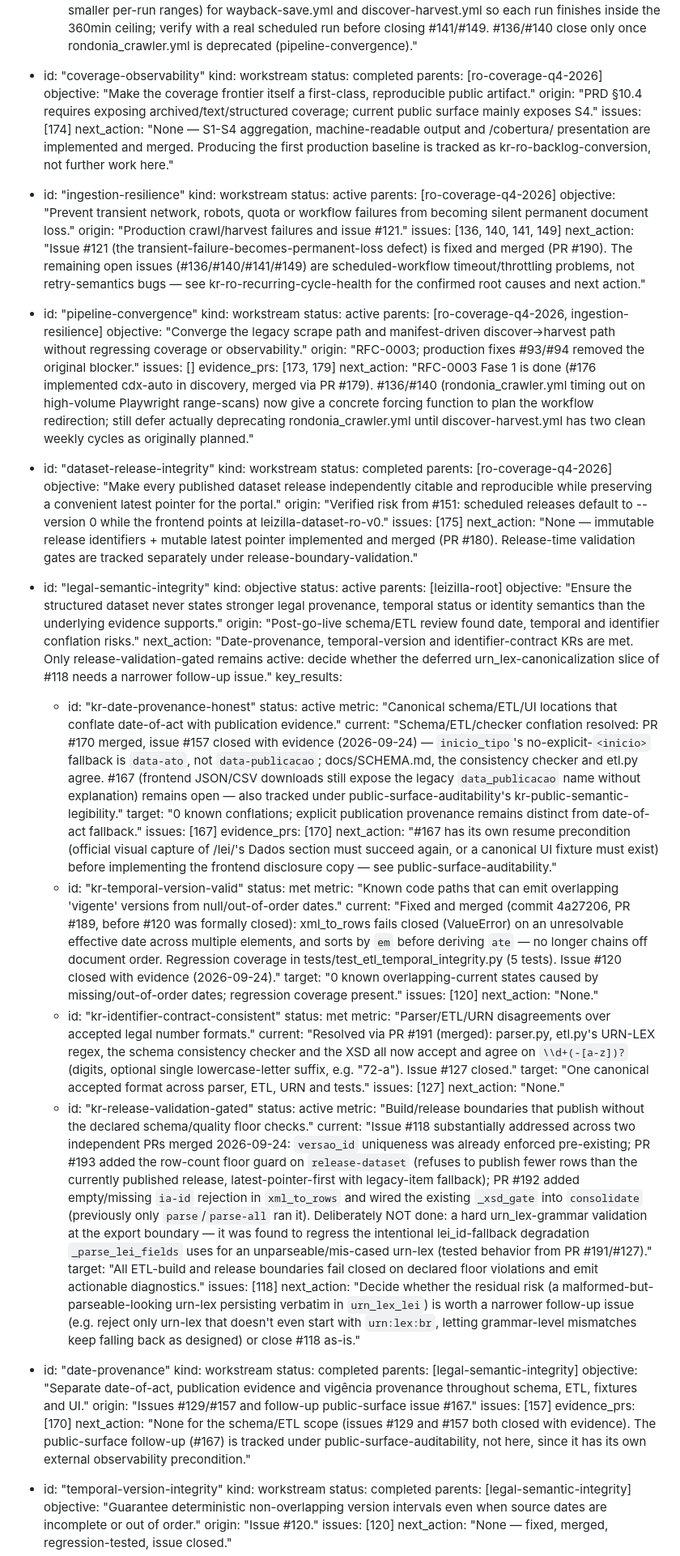
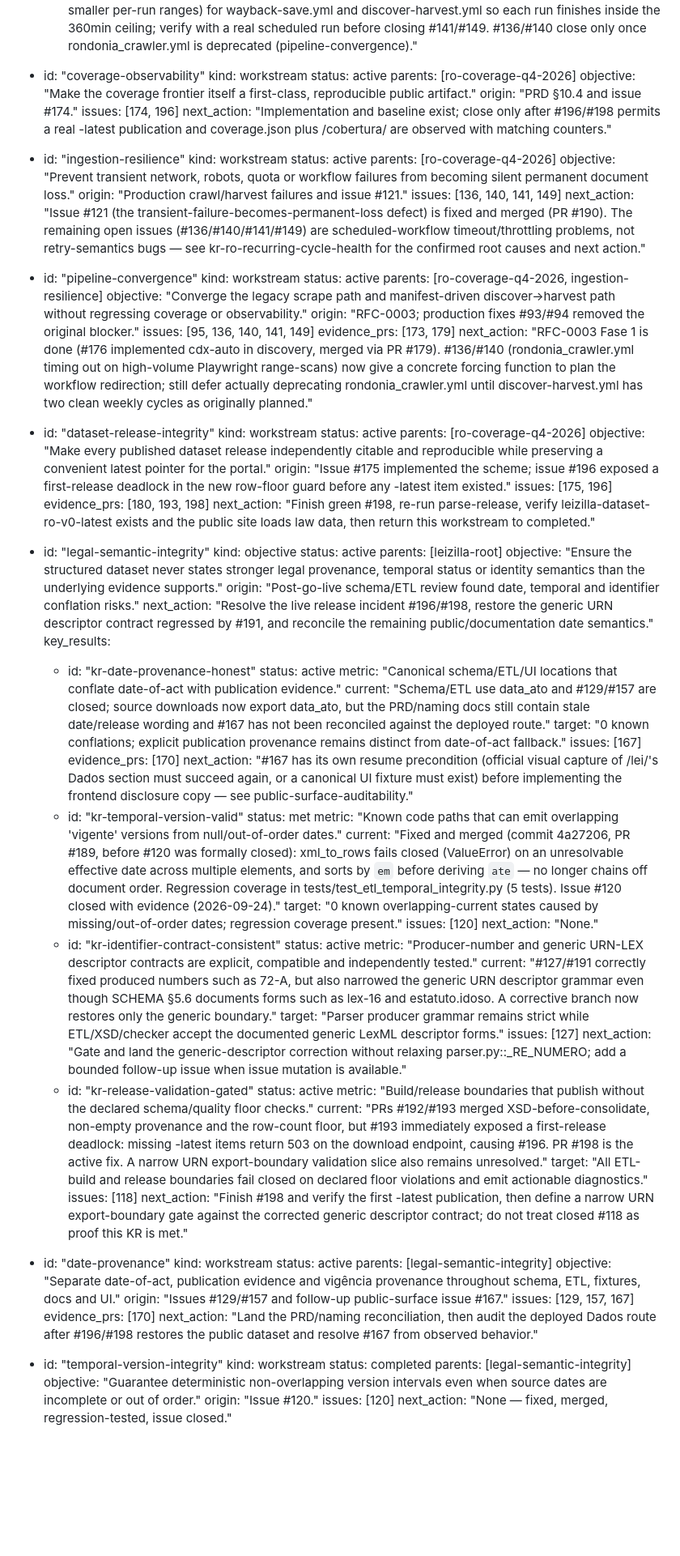
Before and after one commit to franklinbaldo/leizilla, a Markdown page: docs/okf/project-dag.md, the part around one of its changes. Shown at 81% size. Rendered like a GitHub page; blank space fills up the shorter version.

Commit message:
docs(okf): reconcile DAG with measured baseline and live release incident

```diff
--- a/docs/okf/project-dag.md
+++ b/docs/okf/project-dag.md
@@ -62,12 +62,12 @@ fronts:
 
   - id: "coverage-observability"
     kind: workstream
-    status: completed
+    status: active
     parents: [ro-coverage-q4-2026]
     objective: "Make the coverage frontier itself a first-class, reproducible public artifact."
-    origin: "PRD §10.4 requires exposing archived/text/structured coverage; current public surface mainly exposes S4."
-    issues: [174]
-    next_action: "None — S1-S4 aggregation, machine-readable output and /cobertura/ presentation are implemented and merged. Producing the first production baseline is tracked as kr-ro-backlog-conversion, not further work here."
+    origin: "PRD §10.4 and issue #174."
+    issues: [174, 196]
+    next_action: "Implementation and baseline exist; close only after #196/#198 permits a real -latest publication and coverage.json plus /cobertura/ are observed with matching counters."
 
   - id: "ingestion-resilience"
     kind: workstream
@@ -84,18 +84,19 @@ fronts:
     parents: [ro-coverage-q4-2026, ingestion-resilience]
     objective: "Converge the legacy scrape path and manifest-driven discover→harvest path without regressing coverage or observability."
     origin: "RFC-0003; production fixes #93/#94 removed the original blocker."
-    issues: []
+    issues: [95, 136, 140, 141, 149]
     evidence_prs: [173, 179]
     next_action: "RFC-0003 Fase 1 is done (#176 implemented cdx-auto in discovery, merged via PR #179). #136/#140 (rondonia_crawler.yml timing out on high-volume Playwright range-scans) now give a concrete forcing function to plan the workflow redirection; still defer actually deprecating rondonia_crawler.yml until discover-harvest.yml has two clean weekly cycles as originally planned."
 
   - id: "dataset-release-integrity"
     kind: workstream
-    status: completed
+    status: active
     parents: [ro-coverage-q4-2026]
     objective: "Make every published dataset release independently citable and reproducible while preserving a convenient latest pointer for the portal."
-    origin: "Verified risk from #151: scheduled releases default to --version 0 while the frontend points at leizilla-dataset-ro-v0."
-    issues: [175]
-    next_action: "None — immutable release identifiers + mutable latest pointer implemented and merged (PR #180). Release-time validation gates are tracked separately under release-boundary-validation."
+    origin: "Issue #175 implemented the scheme; issue #196 exposed a first-release deadlock in the new row-floor guard before any -latest item existed."
+    issues: [175, 196]
+    evidence_prs: [180, 193, 198]
+    next_action: "Finish green #198, re-run parse-release, verify leizilla-dataset-ro-v0-latest exists and the public site loads law data, then return this workstream to completed."
 
   - id: "legal-semantic-integrity"
     kind: objective
@@ -103,12 +104,12 @@ fronts:
     parents: [leizilla-root]
     objective: "Ensure the structured dataset never states stronger legal provenance, temporal status or identity semantics than the underlying evidence supports."
     origin: "Post-go-live schema/ETL review found date, temporal and identifier conflation risks."
-    next_action: "Date-provenance, temporal-version and identifier-contract KRs are met. Only release-validation-gated remains active: decide whether the deferred urn_lex-canonicalization slice of #118 needs a narrower follow-up issue."
+    next_action: "Resolve the live release incident #196/#198, restore the generic URN descriptor contract regressed by #191, and reconcile the remaining public/documentation date semantics."
     key_results:
       - id: "kr-date-provenance-honest"
         status: active
         metric: "Canonical schema/ETL/UI locations that conflate date-of-act with publication evidence."
-        current: "Schema/ETL/checker conflation resolved: PR #170 merged, issue #157 closed with evidence (2026-09-24) — `inicio_tipo`'s no-explicit-`<inicio>` fallback is `data-ato`, not `data-publicacao`; docs/SCHEMA.md, the consistency checker and etl.py agree. #167 (frontend JSON/CSV downloads still expose the legacy `data_publicacao` name without explanation) remains open — also tracked under public-surface-auditability's kr-public-semantic-legibility."
+        current: "Schema/ETL use data_ato and #129/#157 are closed; source downloads now export data_ato, but the PRD/naming docs still contain stale date/release wording and #167 has not been reconciled against the deployed route."
         target: "0 known conflations; explicit publication provenance remains distinct from date-of-act fallback."
         issues: [167]
         evidence_prs: [170]
@@ -121,29 +122,29 @@ fronts:
         issues: [120]
         next_action: "None."
       - id: "kr-identifier-contract-consistent"
-        status: met
-        metric: "Parser/ETL/URN disagreements over accepted legal number formats."
-        current: "Resolved via PR #191 (merged): parser.py, etl.py's URN-LEX regex, the schema consistency checker and the XSD all now accept and agree on `\\d+(-[a-z])?` (digits, optional single lowercase-letter suffix, e.g. \"72-a\"). Issue #127 closed."
-        target: "One canonical accepted format across parser, ETL, URN and tests."
+        status: active
+        metric: "Producer-number and generic URN-LEX descriptor contracts are explicit, compatible and independently tested."
+        current: "#127/#191 correctly fixed produced numbers such as 72-A, but also narrowed the generic URN descriptor grammar even though SCHEMA §5.6 documents forms such as lex-16 and estatuto.idoso. A corrective branch now restores only the generic boundary."
+        target: "Parser producer grammar remains strict while ETL/XSD/checker accept the documented generic LexML descriptor forms."
         issues: [127]
-        next_action: "None."
+        next_action: "Gate and land the generic-descriptor correction without relaxing parser.py::_RE_NUMERO; add a bounded follow-up issue when issue mutation is available."
       - id: "kr-release-validation-gated"
         status: active
         metric: "Build/release boundaries that publish without the declared schema/quality floor checks."
-        current: "Issue #118 substantially addressed across two independent PRs merged 2026-09-24: `versao_id` uniqueness was already enforced pre-existing; PR #193 added the row-count floor guard on `release-dataset` (refuses to publish fewer rows than the currently published release, latest-pointer-first with legacy-item fallback); PR #192 added empty/missing `ia-id` rejection in `xml_to_rows` and wired the existing `_xsd_gate` into `consolidate` (previously only `parse`/`parse-all` ran it). Deliberately NOT done: a hard urn_lex-grammar validation at the export boundary — it was found to regress the intentional lei_id-fallback degradation `_parse_lei_fields` uses for an unparseable/mis-cased urn-lex (tested behavior from PR #191/#127)."
+        current: "PRs #192/#193 merged XSD-before-consolidate, non-empty provenance and the row-count floor, but #193 immediately exposed a first-release deadlock: missing -latest items return 503 on the download endpoint, causing #196. PR #198 is the active fix. A narrow URN export-boundary validation slice also remains unresolved."
         target: "All ETL-build and release boundaries fail closed on declared floor violations and emit actionable diagnostics."
         issues: [118]
-        next_action: "Decide whether the residual risk (a malformed-but-parseable-looking urn-lex persisting verbatim in `urn_lex_lei`) is worth a narrower follow-up issue (e.g. reject only urn-lex that doesn't even start with `urn:lex:br`, letting grammar-level mismatches keep falling back as designed) or close #118 as-is."
+        next_action: "Finish #198 and verify the first -latest publication, then define a narrow URN export-boundary gate against the corrected generic descriptor contract; do not treat closed #118 as proof this KR is met."
 
   - id: "date-provenance"
     kind: workstream
-    status: completed
+    status: active
     parents: [legal-semantic-integrity]
-    objective: "Separate date-of-act, publication evidence and vigência provenance throughout schema, ETL, fixtures and UI."
+    objective: "Separate date-of-act, publication evidence and vigência provenance throughout schema, ETL, fixtures, docs and UI."
     origin: "Issues #129/#157 and follow-up public-surface issue #167."
-    issues: [157]
+    issues: [129, 157, 167]
     evidence_prs: [170]
-    next_action: "None for the schema/ETL scope (issues #129 and #157 both closed with evidence). The public-surface follow-up (#167) is tracked under public-surface-auditability, not here, since it has its own external observability precondition."
+    next_action: "Land the PRD/naming reconciliation, then audit the deployed Dados route after #196/#198 restores the public dataset and resolve #167 from observed behavior."
 
   - id: "temporal-version-integrity"
     kind: workstream
```
Also changed, not shown: other parts of docs/okf/project-dag.md (+20 -19 lines).
